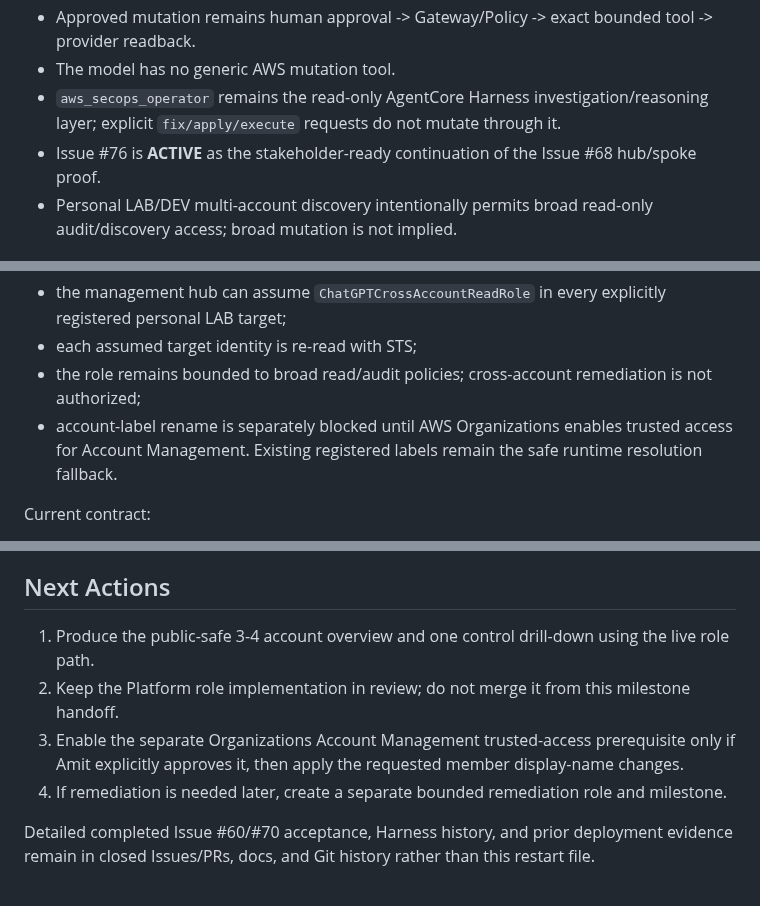
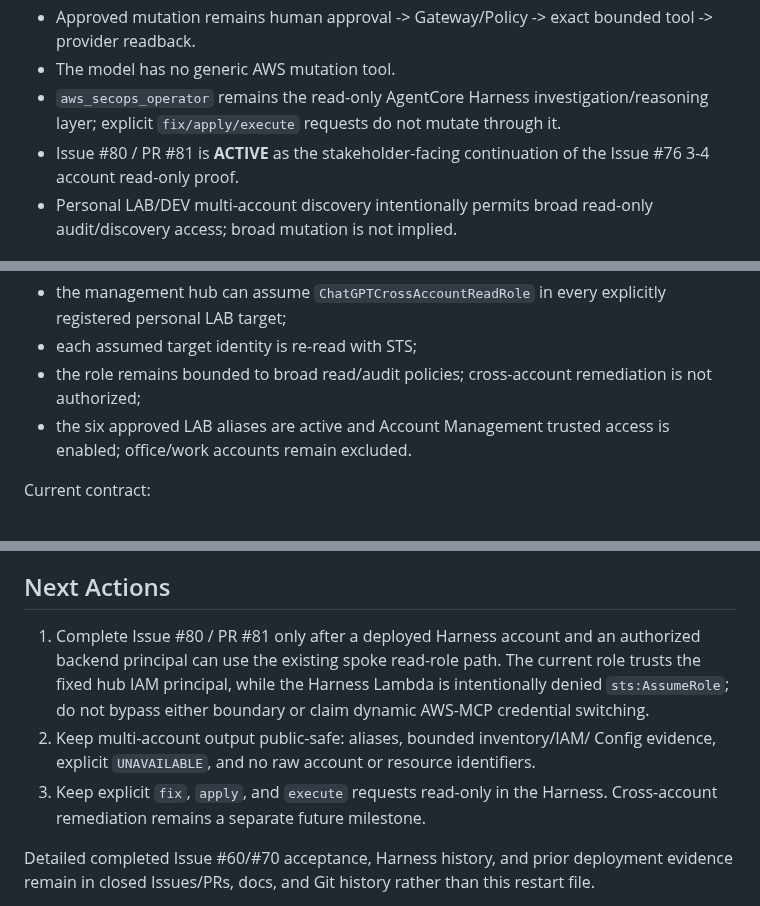
Before and after one commit to amitkarpe/aws-secops, a Markdown page: CONTEXT.md, 3 parts joined by grey strips. GitHub-like rendering.

Commit message:
docs: record Issue 80 Harness integration gate

```diff
--- a/CONTEXT.md
+++ b/CONTEXT.md
@@ -11,8 +11,8 @@ Repository: `amitkarpe/aws-secops`
 - Approved mutation remains human approval -> Gateway/Policy -> exact bounded tool -> provider readback.
 - The model has no generic AWS mutation tool.
 - `aws_secops_operator` remains the read-only AgentCore Harness investigation/reasoning layer; explicit `fix/apply/execute` requests do not mutate through it.
-- Issue #76 is **ACTIVE** as the stakeholder-ready continuation of the Issue
-  #68 hub/spoke proof.
+- Issue #80 / PR #81 is **ACTIVE** as the stakeholder-facing continuation of
+  the Issue #76 3-4 account read-only proof.
 - Personal LAB/DEV multi-account discovery intentionally permits broad read-only audit/discovery access; broad mutation is not implied.
 
 ## Current Operating Model
@@ -35,9 +35,8 @@ Current role evidence:
 - each assumed target identity is re-read with STS;
 - the role remains bounded to broad read/audit policies; cross-account
   remediation is not authorized;
-- account-label rename is separately blocked until AWS Organizations enables
-  trusted access for Account Management. Existing registered labels remain the
-  safe runtime resolution fallback.
+- the six approved LAB aliases are active and Account Management trusted access
+  is enabled; office/work accounts remain excluded.
 
 Current contract:
 - use one ChatGPT/AWS-MCP-visible hub account plus a reusable broad read-only spoke role;
@@ -71,15 +70,16 @@ active SecOps hub account
 
 ## Next Actions
 
-1. Produce the public-safe 3-4 account overview and one control drill-down
-   using the live role path.
-2. Keep the Platform role implementation in review; do not merge it from this
-   milestone handoff.
-3. Enable the separate Organizations Account Management trusted-access
-   prerequisite only if Amit explicitly approves it, then apply the requested
-   member display-name changes.
-4. If remediation is needed later, create a separate bounded remediation role
-   and milestone.
+1. Complete Issue #80 / PR #81 only after a deployed Harness account and an
+   authorized backend principal can use the existing spoke read-role path.
+   The current role trusts the fixed hub IAM principal, while the Harness
+   Lambda is intentionally denied `sts:AssumeRole`; do not bypass either
+   boundary or claim dynamic AWS-MCP credential switching.
+2. Keep multi-account output public-safe: aliases, bounded inventory/IAM/
+   Config evidence, explicit `UNAVAILABLE`, and no raw account or resource
+   identifiers.
+3. Keep explicit `fix`, `apply`, and `execute` requests read-only in the
+   Harness. Cross-account remediation remains a separate future milestone.
 
 Detailed completed Issue #60/#70 acceptance, Harness history, and prior deployment evidence remain in closed Issues/PRs, docs, and Git history rather than this restart file.
 
```
